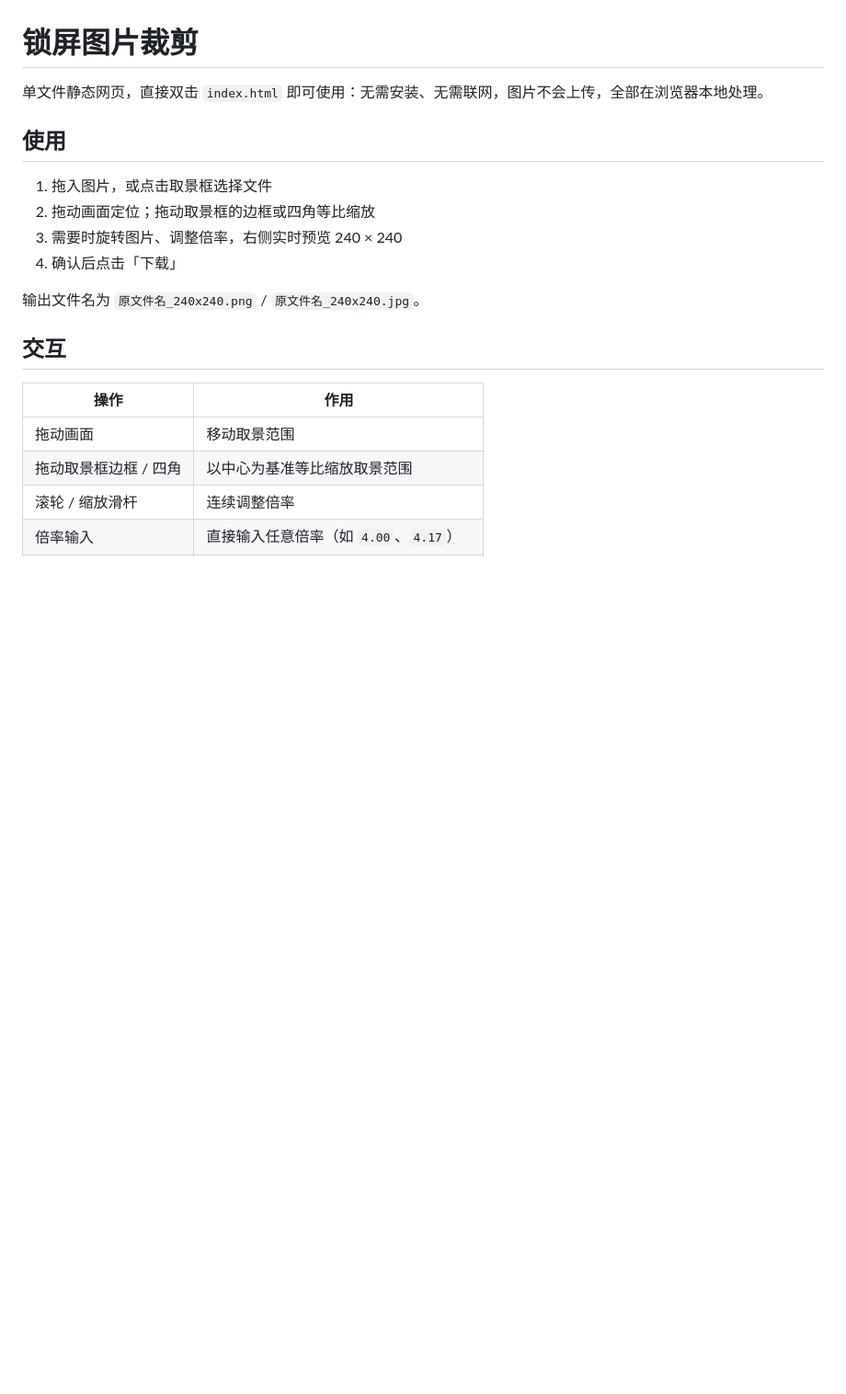
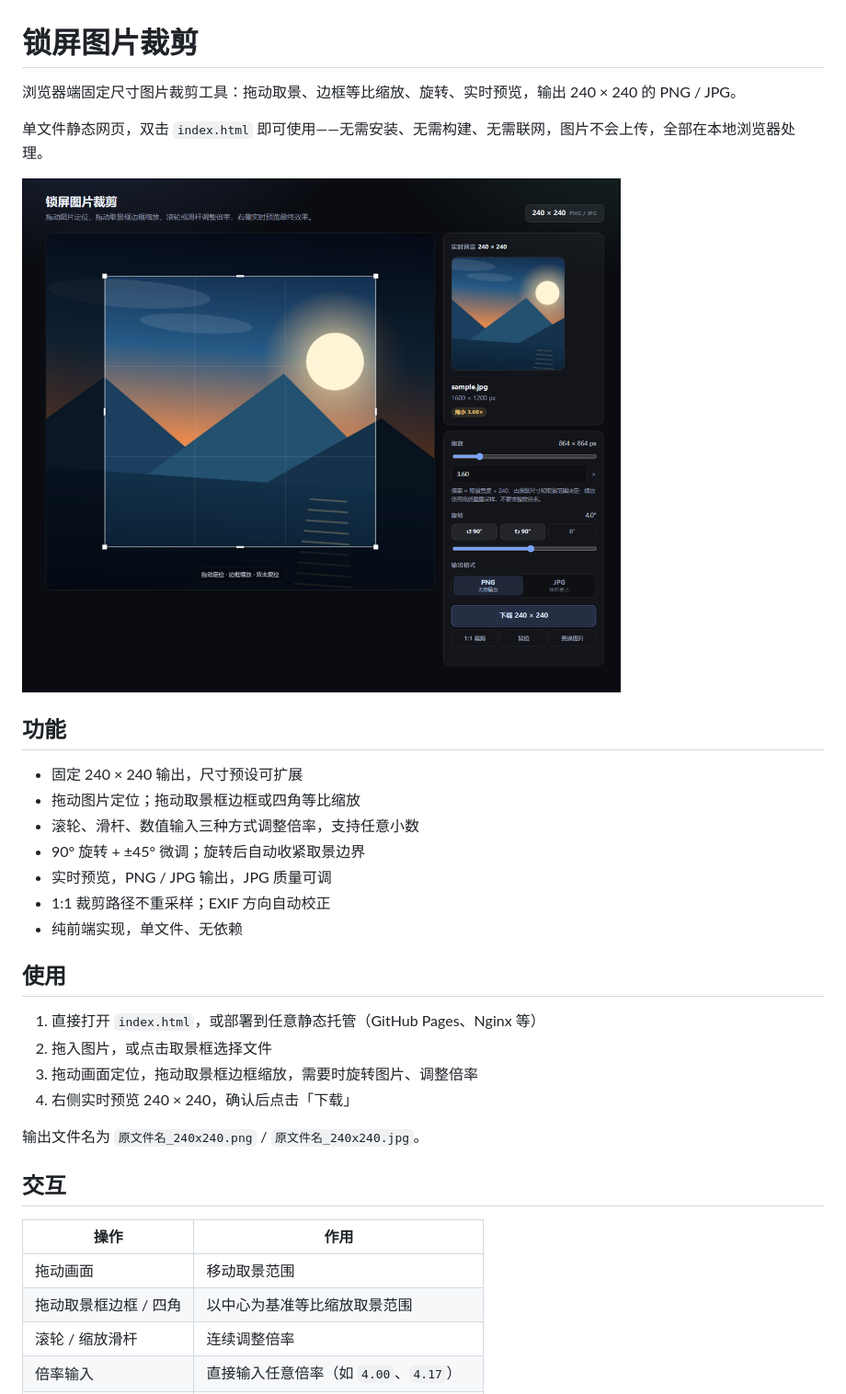
Before and after one commit to yaki1210/lockscreenimage, a Markdown page: README.md, the part around one of its changes. Shown at 92% size. Rendered like a GitHub page; pictures changed too: docs/preview.png (added); blank space fills up the shorter version.

Commit message:
docs: 完善 README、功能说明与界面预览

```diff
--- a/README.md
+++ b/README.md
@@ -1,13 +1,27 @@
 # 锁屏图片裁剪
 
-单文件静态网页，直接双击 `index.html` 即可使用：无需安装、无需联网，图片不会上传，全部在浏览器本地处理。
+浏览器端固定尺寸图片裁剪工具：拖动取景、边框等比缩放、旋转、实时预览，输出 240 × 240 的 PNG / JPG。
+
+单文件静态网页，双击 `index.html` 即可使用——无需安装、无需构建、无需联网，图片不会上传，全部在本地浏览器处理。
+
+![界面预览](docs/preview.png)
+
+## 功能
+
+- 固定 240 × 240 输出，尺寸预设可扩展
+- 拖动图片定位；拖动取景框边框或四角等比缩放
+- 滚轮、滑杆、数值输入三种方式调整倍率，支持任意小数
+- 90° 旋转 + ±45° 微调；旋转后自动收紧取景边界
+- 实时预览，PNG / JPG 输出，JPG 质量可调
+- 1:1 裁剪路径不重采样；EXIF 方向自动校正
+- 纯前端实现，单文件、无依赖
 
 ## 使用
 
-1. 拖入图片，或点击取景框选择文件
-2. 拖动画面定位；拖动取景框的边框或四角等比缩放
-3. 需要时旋转图片、调整倍率，右侧实时预览 240 × 240
-4. 确认后点击「下载」
+1. 直接打开 `index.html`，或部署到任意静态托管（GitHub Pages、Nginx 等）
+2. 拖入图片，或点击取景框选择文件
+3. 拖动画面定位，拖动取景框边框缩放，需要时旋转图片、调整倍率
+4. 右侧实时预览 240 × 240，确认后点击「下载」
 
 输出文件名为 `原文件名_240x240.png` / `原文件名_240x240.jpg`。
 
```
Also changed, not shown: other parts of README.md (+20 -1 lines).
